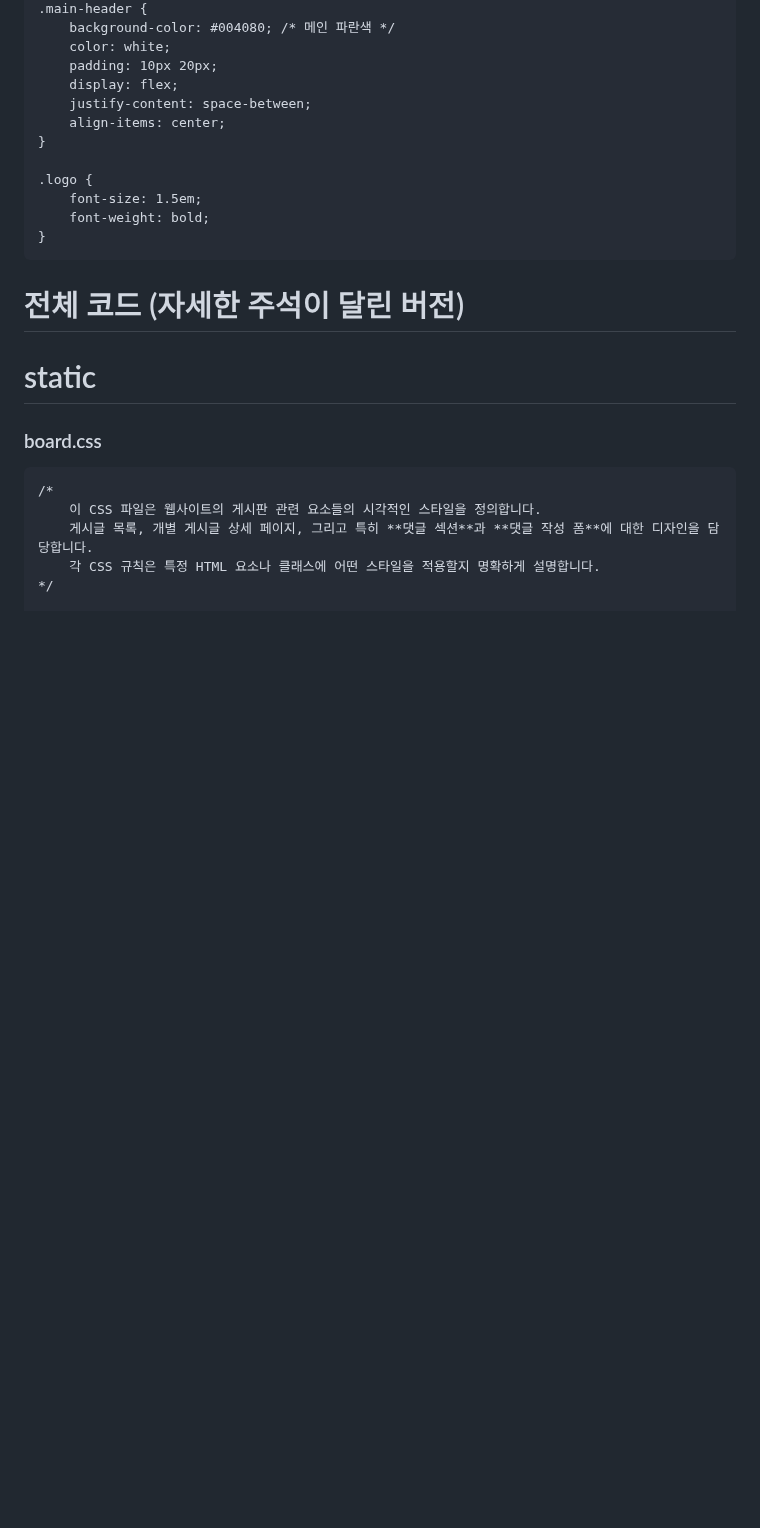
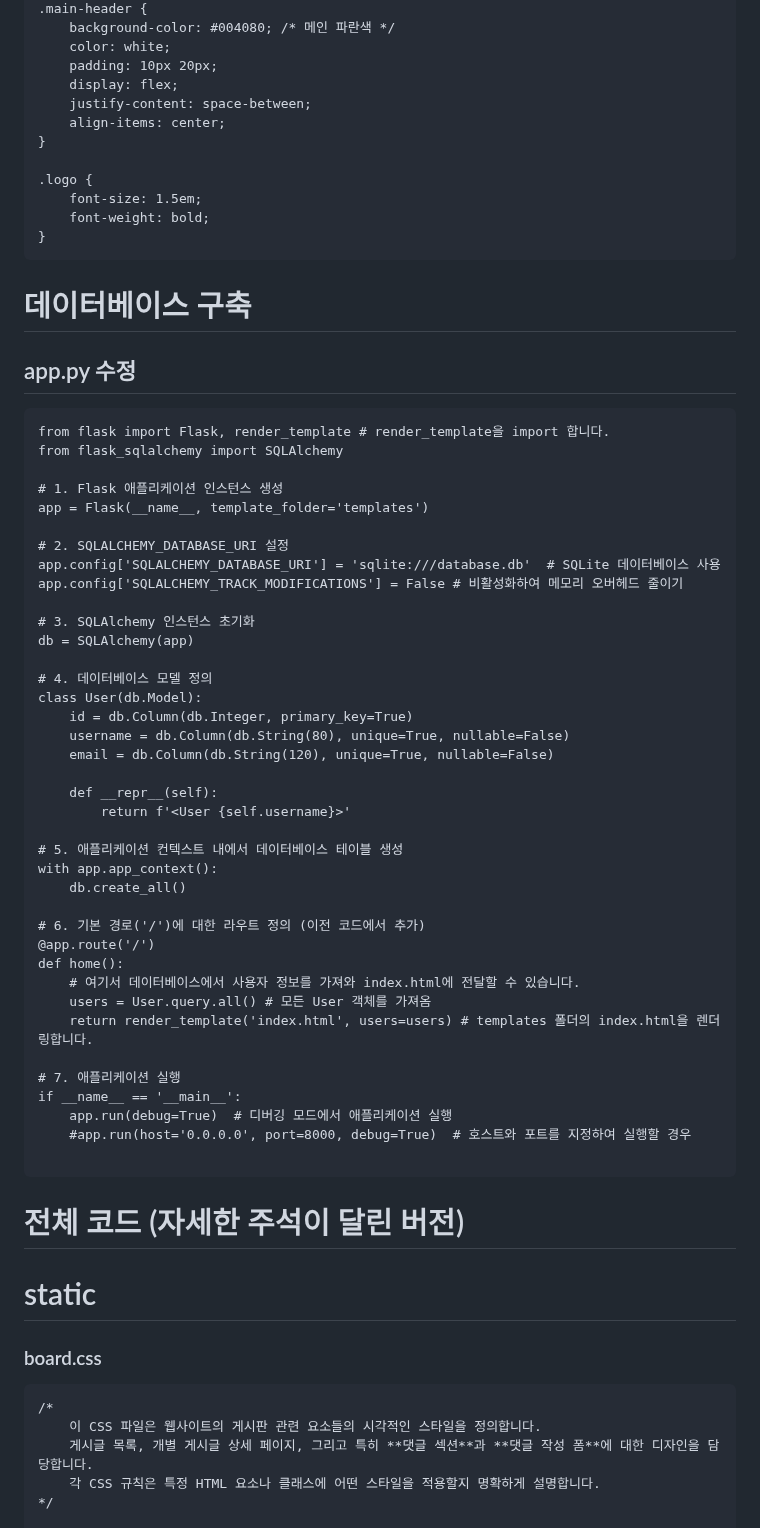
Before and after one commit to impactice/Web_Presentation, a Markdown page: README.md, the part around the change. Rendered like a GitHub page; blank space fills up the shorter version.

````diff
--- a/README.md
+++ b/README.md
@@ -164,9 +164,48 @@ body {
 }
 ```
 
-
-
-
+# 데이터베이스 구축
+## app.py 수정
+```
+from flask import Flask, render_template # render_template을 import 합니다.
+from flask_sqlalchemy import SQLAlchemy
+
+# 1. Flask 애플리케이션 인스턴스 생성
+app = Flask(__name__, template_folder='templates')
+
+# 2. SQLALCHEMY_DATABASE_URI 설정
+app.config['SQLALCHEMY_DATABASE_URI'] = 'sqlite:///database.db'  # SQLite 데이터베이스 사용
+app.config['SQLALCHEMY_TRACK_MODIFICATIONS'] = False # 비활성화하여 메모리 오버헤드 줄이기
+
+# 3. SQLAlchemy 인스턴스 초기화
+db = SQLAlchemy(app)
+
+# 4. 데이터베이스 모델 정의
+class User(db.Model):
+    id = db.Column(db.Integer, primary_key=True)
+    username = db.Column(db.String(80), unique=True, nullable=False)
+    email = db.Column(db.String(120), unique=True, nullable=False)
+
+    def __repr__(self):
+        return f'<User {self.username}>'
+
+# 5. 애플리케이션 컨텍스트 내에서 데이터베이스 테이블 생성
+with app.app_context():
+    db.create_all()
+
+# 6. 기본 경로('/')에 대한 라우트 정의 (이전 코드에서 추가)
+@app.route('/')
+def home():
+    # 여기서 데이터베이스에서 사용자 정보를 가져와 index.html에 전달할 수 있습니다.
+    users = User.query.all() # 모든 User 객체를 가져옴
+    return render_template('index.html', users=users) # templates 폴더의 index.html을 렌더링합니다.
+
+# 7. 애플리케이션 실행
+if __name__ == '__main__':
+    app.run(debug=True)  # 디버깅 모드에서 애플리케이션 실행
+    #app.run(host='0.0.0.0', port=8000, debug=True)  # 호스트와 포트를 지정하여 실행할 경우
+
+```
 
 
 
````
